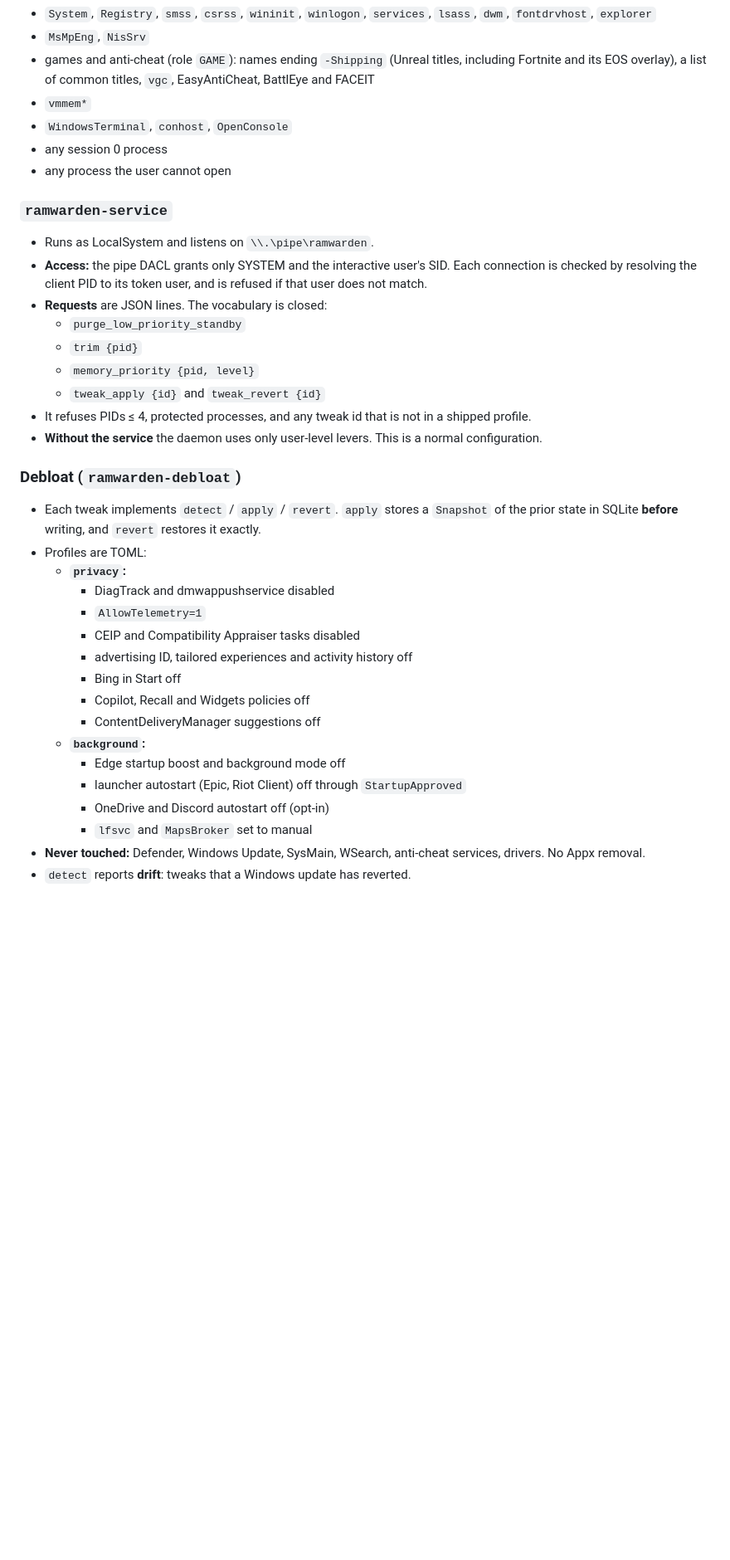
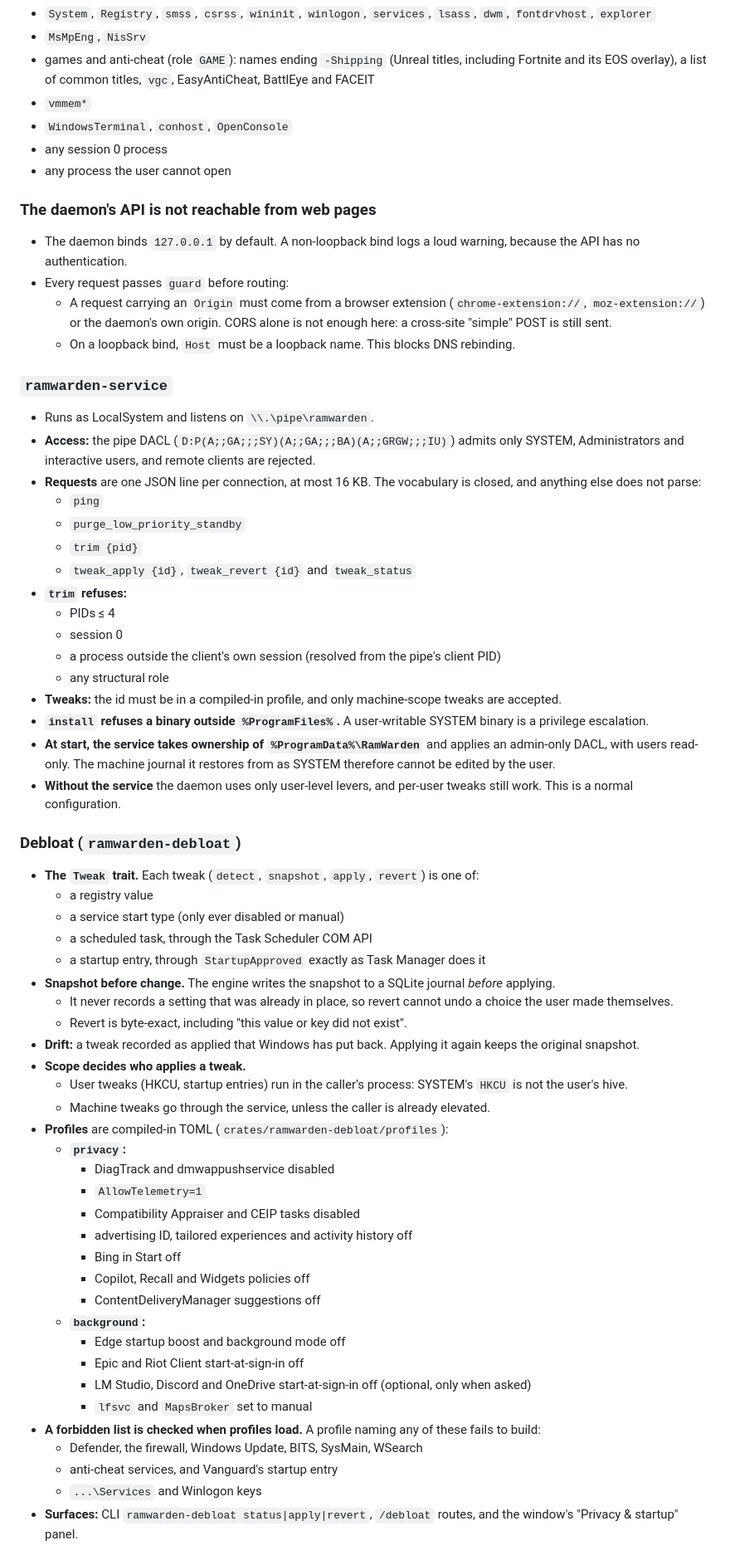
Before and after one commit to ethanrxla/ramwarden, a Markdown page: docs/specs/windows.md, the part around one of its changes. Shown at 83% size. Rendered like a GitHub page; blank space fills up the shorter version.

```diff
--- a/docs/specs/windows.md
+++ b/docs/specs/windows.md
@@ -154,40 +154,82 @@ The following are never acted on:
 - any session 0 process
 - any process the user cannot open
 
+### The daemon's API is not reachable from web pages
+- The daemon binds `127.0.0.1` by default. A non-loopback bind logs a loud
+  warning, because the API has no authentication.
+- Every request passes `guard` before routing:
+  - A request carrying an `Origin` must come from a browser extension
+    (`chrome-extension://`, `moz-extension://`) or the daemon's own origin.
+    CORS alone is not enough here: a cross-site "simple" POST is still sent.
+  - On a loopback bind, `Host` must be a loopback name. This blocks DNS
+    rebinding.
+
 ### `ramwarden-service`
 - Runs as LocalSystem and listens on `\\.\pipe\ramwarden`.
-- **Access:** the pipe DACL grants only SYSTEM and the interactive user's SID.
-  Each connection is checked by resolving the client PID to its token user,
-  and is refused if that user does not match.
-- **Requests** are JSON lines. The vocabulary is closed:
+- **Access:** the pipe DACL (`D:P(A;;GA;;;SY)(A;;GA;;;BA)(A;;GRGW;;;IU)`)
+  admits only SYSTEM, Administrators and interactive users, and remote
+  clients are rejected.
+- **Requests** are one JSON line per connection, at most 16 KB. The vocabulary
+  is closed, and anything else does not parse:
+  - `ping`
   - `purge_low_priority_standby`
   - `trim {pid}`
-  - `memory_priority {pid, level}`
-  - `tweak_apply {id}` and `tweak_revert {id}`
-- It refuses PIDs ≤ 4, protected processes, and any tweak id that is not in a
-  shipped profile.
-- **Without the service** the daemon uses only user-level levers. This is a
-  normal configuration.
+  - `tweak_apply {id}`, `tweak_revert {id}` and `tweak_status`
+- **`trim` refuses:**
+  - PIDs ≤ 4
+  - session 0
+  - a process outside the client's own session (resolved from the pipe's
+    client PID)
+  - any structural role
+- **Tweaks:** the id must be in a compiled-in profile, and only
+  machine-scope tweaks are accepted.
+- **`install` refuses a binary outside `%ProgramFiles%`.** A user-writable
+  SYSTEM binary is a privilege escalation.
+- **At start, the service takes ownership of `%ProgramData%\RamWarden`** and
+  applies an admin-only DACL, with users read-only. The machine journal it
+  restores from as SYSTEM therefore cannot be edited by the user.
+- **Without the service** the daemon uses only user-level levers, and
+  per-user tweaks still work. This is a normal configuration.
 
 ### Debloat (`ramwarden-debloat`)
-- Each tweak implements `detect` / `apply` / `revert`. `apply` stores a
-  `Snapshot` of the prior state in SQLite **before** writing, and `revert`
-  restores it exactly.
-- Profiles are TOML:
+- **The `Tweak` trait.** Each tweak (`detect`, `snapshot`, `apply`, `revert`)
+  is one of:
+  - a registry value
+  - a service start type (only ever disabled or manual)
+  - a scheduled task, through the Task Scheduler COM API
+  - a startup entry, through `StartupApproved` exactly as Task Manager does it
+- **Snapshot before change.** The engine writes the snapshot to a SQLite
+  journal *before* applying.
+  - It never records a setting that was already in place, so revert cannot
+    undo a choice the user made themselves.
+  - Revert is byte-exact, including "this value or key did not exist".
+- **Drift:** a tweak recorded as applied that Windows has put back. Applying
+  it again keeps the original snapshot.
+- **Scope decides who applies a tweak.**
+  - User tweaks (HKCU, startup entries) run in the caller's process: SYSTEM's
+    `HKCU` is not the user's hive.
+  - Machine tweaks go through the service, unless the caller is already
+    elevated.
+- **Profiles** are compiled-in TOML (`crates/ramwarden-debloat/profiles`):
   - **`privacy`:**
     - DiagTrack and dmwappushservice disabled
     - `AllowTelemetry=1`
-    - CEIP and Compatibility Appraiser tasks disabled
+    - Compatibility Appraiser and CEIP tasks disabled
     - advertising ID, tailored experiences and activity history off
     - Bing in Start off
     - Copilot, Recall and Widgets policies off
     - ContentDeliveryManager suggestions off
   - **`background`:**
     - Edge startup boost and background mode off
-    - launcher autostart (Epic, Riot Client) off through `StartupApproved`
-    - OneDrive and Discord autostart off (opt-in)
+    - Epic and Riot Client start-at-sign-in off
+    - LM Studio, Discord and OneDrive start-at-sign-in off (optional, only
+      when asked)
     - `lfsvc` and `MapsBroker` set to manual
-- **Never touched:** Defender, Windows Update, SysMain, WSearch, anti-cheat
-  services, drivers. No Appx removal.
-- `detect` reports **drift**: tweaks that a Windows update has reverted.
+- **A forbidden list is checked when profiles load.** A profile naming any of
+  these fails to build:
+  - Defender, the firewall, Windows Update, BITS, SysMain, WSearch
+  - anti-cheat services, and Vanguard's startup entry
+  - `...\Services` and Winlogon keys
+- **Surfaces:** CLI `ramwarden-debloat status|apply|revert`, `/debloat` routes,
+  and the window's "Privacy & startup" panel.
 
```
Also changed, not shown: other parts of docs/specs/windows.md (+69 -19 lines), README.md (+22 -0 lines).
